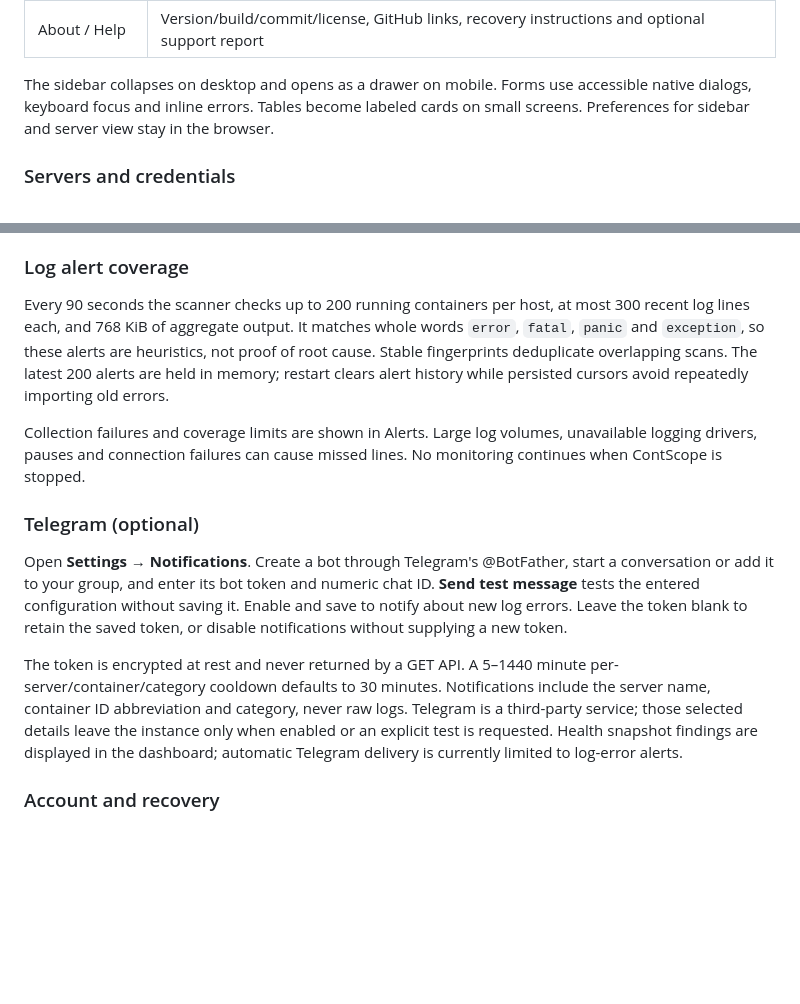
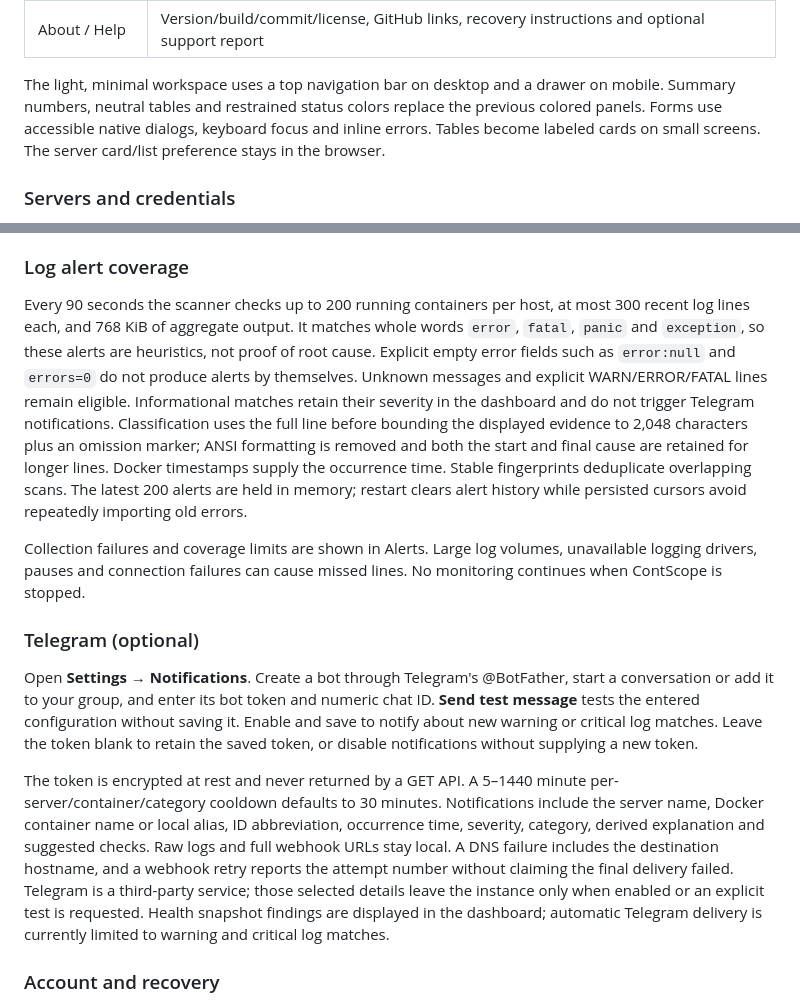
Before and after one commit to ttavares369/ContScope, a Markdown page: README.md, 2 parts joined by grey strips. GitHub-like rendering; blank space fills up the shorter version.

```diff
--- a/README.md
+++ b/README.md
@@ -70,7 +70,7 @@ Servers remain registered if monitoring fails. Offline means the SSH collection
 | Settings | Change the administrative password and configure optional Telegram notifications |
 | About / Help | Version/build/commit/license, GitHub links, recovery instructions and optional support report |
 
-The sidebar collapses on desktop and opens as a drawer on mobile. Forms use accessible native dialogs, keyboard focus and inline errors. Tables become labeled cards on small screens. Preferences for sidebar and server view stay in the browser.
+The light, minimal workspace uses a top navigation bar on desktop and a drawer on mobile. Summary numbers, neutral tables and restrained status colors replace the previous colored panels. Forms use accessible native dialogs, keyboard focus and inline errors. Tables become labeled cards on small screens. The server card/list preference stays in the browser.
 
 ### Servers and credentials
 
@@ -100,15 +100,15 @@ Snapshots refresh every 30 seconds while the page is visible, share a 25-second
 
 ### Log alert coverage
 
-Every 90 seconds the scanner checks up to 200 running containers per host, at most 300 recent log lines each, and 768 KiB of aggregate output. It matches whole words `error`, `fatal`, `panic` and `exception`, so these alerts are heuristics, not proof of root cause. Stable fingerprints deduplicate overlapping scans. The latest 200 alerts are held in memory; restart clears alert history while persisted cursors avoid repeatedly importing old errors.
+Every 90 seconds the scanner checks up to 200 running containers per host, at most 300 recent log lines each, and 768 KiB of aggregate output. It matches whole words `error`, `fatal`, `panic` and `exception`, so these alerts are heuristics, not proof of root cause. Explicit empty error fields such as `error:null` and `errors=0` do not produce alerts by themselves. Unknown messages and explicit WARN/ERROR/FATAL lines remain eligible. Informational matches retain their severity in the dashboard and do not trigger Telegram notifications. Classification uses the full line before bounding the displayed evidence to 2,048 characters plus an omission marker; ANSI formatting is removed and both the start and final cause are retained for longer lines. Docker timestamps supply the occurrence time. Stable fingerprints deduplicate overlapping scans. The latest 200 alerts are held in memory; restart clears alert history while persisted cursors avoid repeatedly importing old errors.
 
 Collection failures and coverage limits are shown in Alerts. Large log volumes, unavailable logging drivers, pauses and connection failures can cause missed lines. No monitoring continues when ContScope is stopped.
 
 ### Telegram (optional)
 
-Open **Settings → Notifications**. Create a bot through Telegram's @BotFather, start a conversation or add it to your group, and enter its bot token and numeric chat ID. **Send test message** tests the entered configuration without saving it. Enable and save to notify about new log errors. Leave the token blank to retain the saved token, or disable notifications without supplying a new token.
+Open **Settings → Notifications**. Create a bot through Telegram's @BotFather, start a conversation or add it to your group, and enter its bot token and numeric chat ID. **Send test message** tests the entered configuration without saving it. Enable and save to notify about new warning or critical log matches. Leave the token blank to retain the saved token, or disable notifications without supplying a new token.
 
-The token is encrypted at rest and never returned by a GET API. A 5–1440 minute per-server/container/category cooldown defaults to 30 minutes. Notifications include the server name, container ID abbreviation and category, never raw logs. Telegram is a third-party service; those selected details leave the instance only when enabled or an explicit test is requested. Health snapshot findings are displayed in the dashboard; automatic Telegram delivery is currently limited to log-error alerts.
+The token is encrypted at rest and never returned by a GET API. A 5–1440 minute per-server/container/category cooldown defaults to 30 minutes. Notifications include the server name, Docker container name or local alias, ID abbreviation, occurrence time, severity, category, derived explanation and suggested checks. Raw logs and full webhook URLs stay local. A DNS failure includes the destination hostname, and a webhook retry reports the attempt number without claiming the final delivery failed. Telegram is a third-party service; those selected details leave the instance only when enabled or an explicit test is requested. Health snapshot findings are displayed in the dashboard; automatic Telegram delivery is currently limited to warning and critical log matches.
 
 ### Account and recovery
 
```
Also changed, not shown: other parts of README.md (+1 -1 lines), docs/images/alerts-desktop.png (added), docs/images/containers-sorting-desktop.png, docs/images/overview-desktop.png, docs/images/overview-mobile.png, docs/images/tags-desktop.png, 12 other files.
